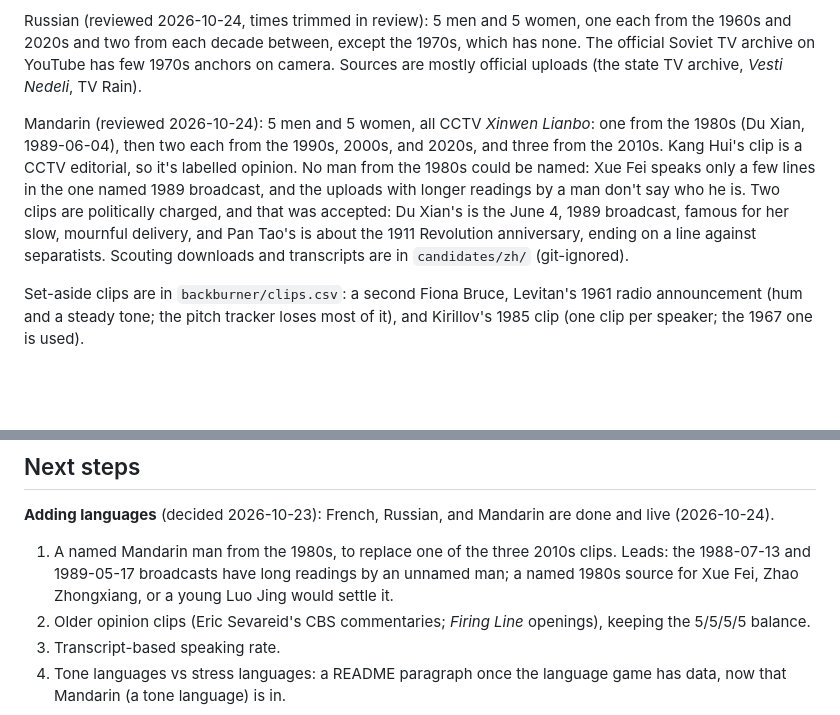
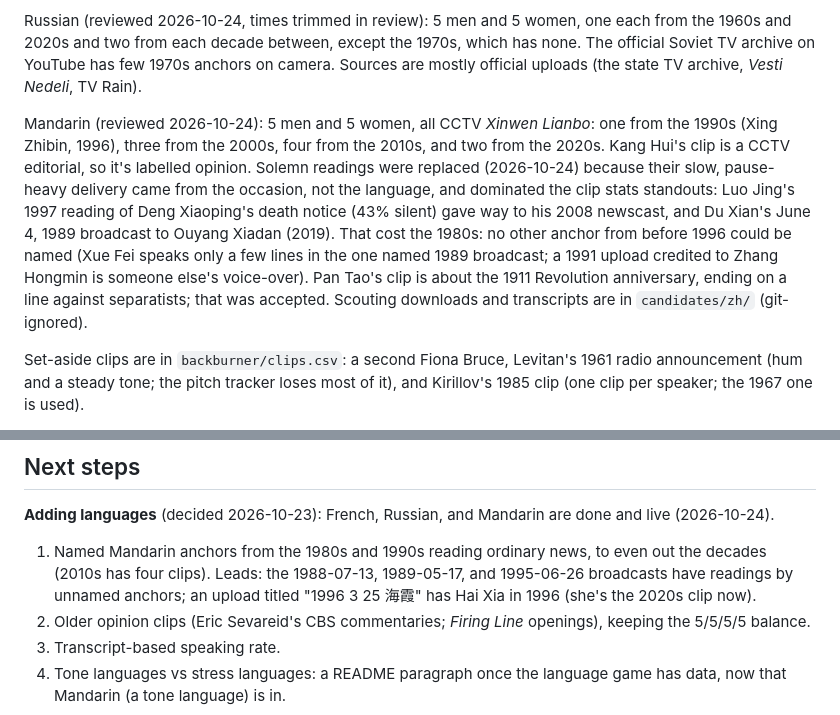
Before and after one commit to gkossinets/brass-anchors, a Markdown page: PROJECT.md, 2 parts joined by grey strips. Rendered like a GitHub page; blank space fills up the shorter version.

Commit message:
PROJECT.md: Mandarin corpus after replacing the solemn readings
Co-Authored-By: Claude Opus 5.5 <noreply@anthropic.com>

```diff
--- a/PROJECT.md
+++ b/PROJECT.md
@@ -68,7 +68,7 @@ French (reviewed 2026-10-24): 5 men and 5 women, one each from the 1960s, 1970s,
 
 Russian (reviewed 2026-10-24, times trimmed in review): 5 men and 5 women, one each from the 1960s and 2020s and two from each decade between, except the 1970s, which has none. The official Soviet TV archive on YouTube has few 1970s anchors on camera. Sources are mostly official uploads (the state TV archive, *Vesti Nedeli*, TV Rain).
 
-Mandarin (reviewed 2026-10-24): 5 men and 5 women, all CCTV *Xinwen Lianbo*: one from the 1980s (Du Xian, 1989-06-04), then two each from the 1990s, 2000s, and 2020s, and three from the 2010s. Kang Hui's clip is a CCTV editorial, so it's labelled opinion. No man from the 1980s could be named: Xue Fei speaks only a few lines in the one named 1989 broadcast, and the uploads with longer readings by a man don't say who he is. Two clips are politically charged, and that was accepted: Du Xian's is the June 4, 1989 broadcast, famous for her slow, mournful delivery, and Pan Tao's is about the 1911 Revolution anniversary, ending on a line against separatists. Scouting downloads and transcripts are in `candidates/zh/` (git-ignored).
+Mandarin (reviewed 2026-10-24): 5 men and 5 women, all CCTV *Xinwen Lianbo*: one from the 1990s (Xing Zhibin, 1996), three from the 2000s, four from the 2010s, and two from the 2020s. Kang Hui's clip is a CCTV editorial, so it's labelled opinion. Solemn readings were replaced (2026-10-24) because their slow, pause-heavy delivery came from the occasion, not the language, and dominated the clip stats standouts: Luo Jing's 1997 reading of Deng Xiaoping's death notice (43% silent) gave way to his 2008 newscast, and Du Xian's June 4, 1989 broadcast to Ouyang Xiadan (2019). That cost the 1980s: no other anchor from before 1996 could be named (Xue Fei speaks only a few lines in the one named 1989 broadcast; a 1991 upload credited to Zhang Hongmin is someone else's voice-over). Pan Tao's clip is about the 1911 Revolution anniversary, ending on a line against separatists; that was accepted. Scouting downloads and transcripts are in `candidates/zh/` (git-ignored).
 
 Set-aside clips are in `backburner/clips.csv`: a second Fiona Bruce, Levitan's 1961 radio announcement (hum and a steady tone; the pitch tracker loses most of it), and Kirillov's 1985 clip (one clip per speaker; the 1967 one is used).
 
@@ -91,7 +91,7 @@ Curation pitfalls, worth checking on each new clip's diagnostic plot:
 
 **Adding languages** (decided 2026-10-23): French, Russian, and Mandarin are done and live (2026-10-24).
 
-1. A named Mandarin man from the 1980s, to replace one of the three 2010s clips. Leads: the 1988-07-13 and 1989-05-17 broadcasts have long readings by an unnamed man; a named 1980s source for Xue Fei, Zhao Zhongxiang, or a young Luo Jing would settle it.
+1. Named Mandarin anchors from the 1980s and 1990s reading ordinary news, to even out the decades (2010s has four clips). Leads: the 1988-07-13, 1989-05-17, and 1995-06-26 broadcasts have readings by unnamed anchors; an upload titled "1996 3 25 海霞" has Hai Xia in 1996 (she's the 2020s clip now).
 2. Older opinion clips (Eric Sevareid's CBS commentaries; *Firing Line* openings), keeping the 5/5/5/5 balance.
 3. Transcript-based speaking rate.
 4. Tone languages vs stress languages: a README paragraph once the language game has data, now that Mandarin (a tone language) is in.
```
